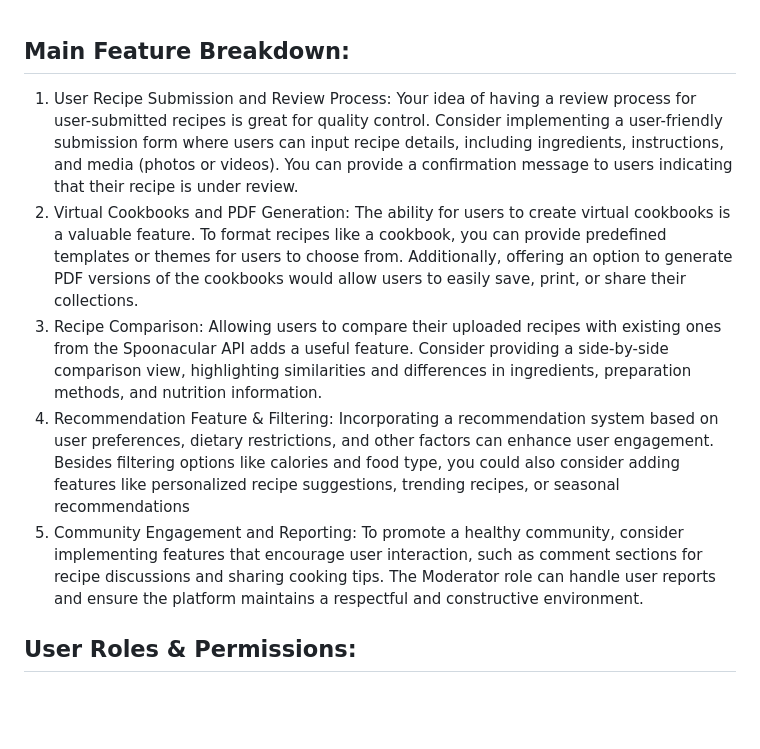
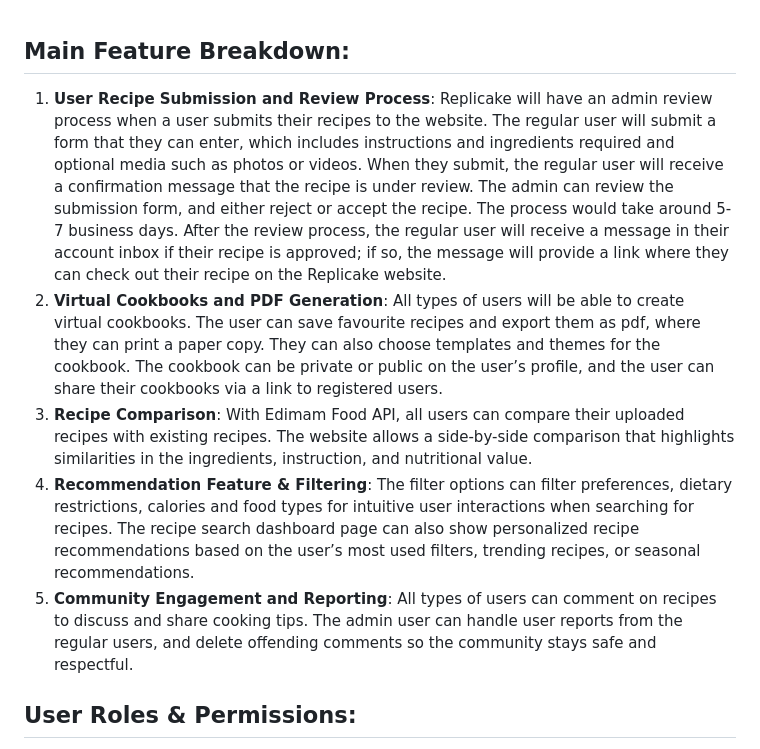
Before and after one commit to HPhilipN/C276-Project, a Markdown page: features.md, the part around the change. Drawn GitHub-style; blank space fills up the shorter version.

```diff
--- a/features.md
+++ b/features.md
@@ -1,9 +1,9 @@
 ## Main Feature Breakdown:
-1. User Recipe Submission and Review Process: Your idea of having a review process for user-submitted recipes is great for quality control. Consider implementing a user-friendly submission form where users can input recipe details, including ingredients, instructions, and media (photos or videos). You can provide a confirmation message to users indicating that their recipe is under review.
-2. Virtual Cookbooks and PDF Generation: The ability for users to create virtual cookbooks is a valuable feature. To format recipes like a cookbook, you can provide predefined templates or themes for users to choose from. Additionally, offering an option to generate PDF versions of the cookbooks would allow users to easily save, print, or share their collections.
-3. Recipe Comparison: Allowing users to compare their uploaded recipes with existing ones from the Spoonacular API adds a useful feature. Consider providing a side-by-side comparison view, highlighting similarities and differences in ingredients, preparation methods, and nutrition information.
-4. Recommendation Feature & Filtering: Incorporating a recommendation system based on user preferences, dietary restrictions, and other factors can enhance user engagement. Besides filtering options like calories and food type, you could also consider adding features like personalized recipe suggestions, trending recipes, or seasonal recommendations
-5. Community Engagement and Reporting: To promote a healthy community, consider implementing features that encourage user interaction, such as comment sections for recipe discussions and sharing cooking tips. The Moderator role can handle user reports and ensure the platform maintains a respectful and constructive environment.
+1. **User Recipe Submission and Review Process**: Replicake will have an admin review process when a user submits their recipes to the website. The regular user will submit a form that they can enter, which includes instructions and ingredients required and optional media such as photos or videos. When they submit, the regular user will receive a confirmation message that the recipe is under review. The admin can review the submission form, and either reject or accept the recipe. The process would take around 5-7 business days. After the review process,  the regular user will receive a message in their account inbox if their recipe is approved; if so, the message will provide a link where they can check out their recipe on the Replicake website.
+2. **Virtual Cookbooks and PDF Generation**: All types of users will be able to create virtual cookbooks. The user can save favourite recipes and export them as pdf, where they can print a paper copy. They can also choose templates and themes for the cookbook. The cookbook can be private or public on the user’s profile, and the user can share their cookbooks via a link to registered users.
+3. **Recipe Comparison**: With Edimam Food API, all users can compare their uploaded recipes with existing recipes. The website allows a side-by-side comparison that highlights similarities in the ingredients, instruction, and nutritional value.
+4. **Recommendation Feature & Filtering**: The filter options can filter preferences, dietary restrictions, calories and food types for intuitive user interactions when searching for recipes. The recipe search dashboard page can also show personalized recipe recommendations based on the user’s most used filters, trending recipes, or seasonal recommendations.
+5. **Community Engagement and Reporting**: All types of users can comment on recipes to discuss and share cooking tips. The admin user can handle user reports from the regular users, and delete offending comments so the community stays safe and respectful.
 
 ## User Roles & Permissions:
 1. Guest User:
```
